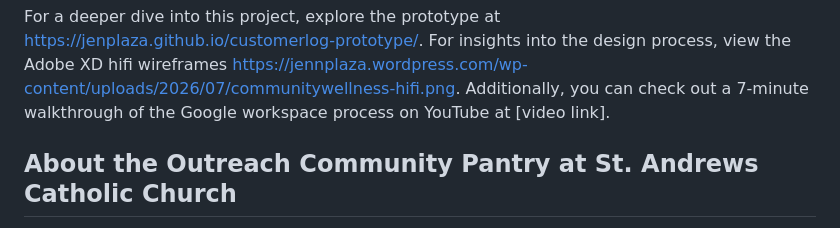
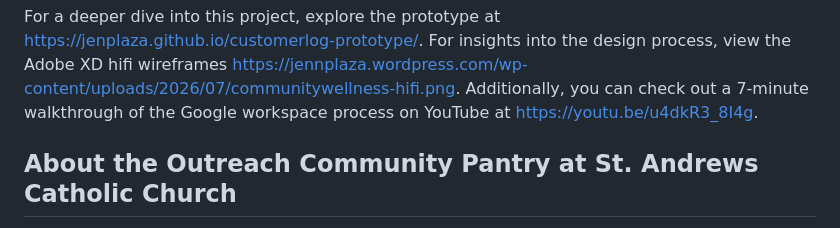
Before and after one commit to jenPlaza/customerlog-prototype, a Markdown page: README.md, the part around the change. Drawn GitHub-style.

Commit message:
added youtube video link to the readme files

```diff
--- a/README.md
+++ b/README.md
@@ -43,7 +43,7 @@ https://jenplaza.github.io/customerlog-prototype/. For insights into the design
 process, view the Adobe XD hifi wireframes
 https://jennplaza.wordpress.com/wp-content/uploads/2026/07/communitywellness-hifi.png.
 Additionally, you can check out a 7-minute walkthrough of the Google workspace
-process on YouTube at [video link].
+process on YouTube at https://youtu.be/u4dkR3_8I4g.
 
 ## About the Outreach Community Pantry at St. Andrews Catholic Church
 
```
